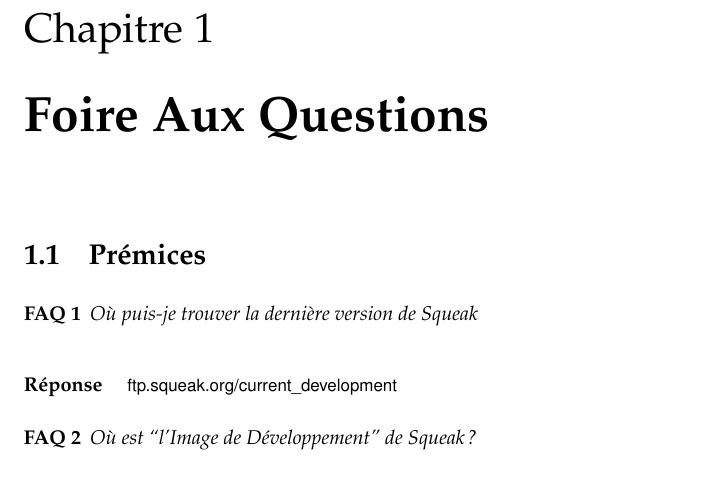
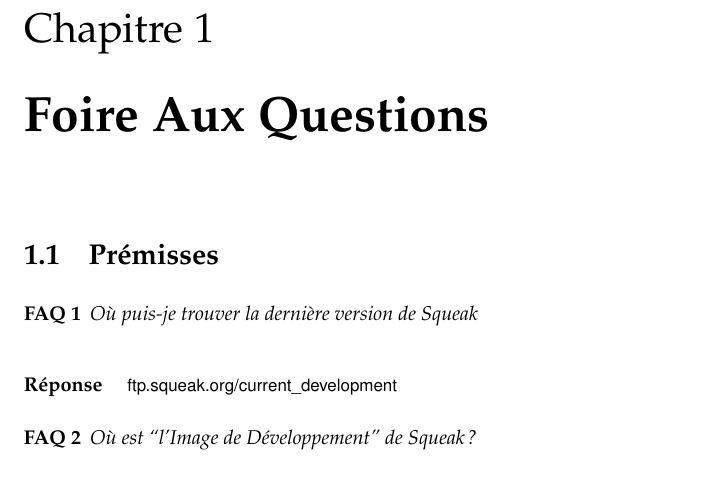
Before and after one commit to SquareBracketAssociates/SqueakByExample-french, a LaTeX book (FAQ/FAQ.tex): part of page 1 of 5, cut so that both start at the same text. Compiled offline with pdfLaTeX.

Commit message:
git-svn-id: https://www.iam.unibe.ch/scg/svn_repos/SqueakByExample/FrenchBook@30559 54883e8d-cf1d-0410-83d6-f114b9419f37

```diff
--- a/FAQ/FAQ.tex
+++ b/FAQ/FAQ.tex
@@ -49,7 +49,7 @@
 
 %=================================================================
 %\section{Getting started}
-\section{Pr\'emices}
+\section{Pr\'emisses}
 \begin{faq}
 %Where do I get the latest Squeak?
 O\`u puis-je trouver la derni\`ere version de Squeak
```
